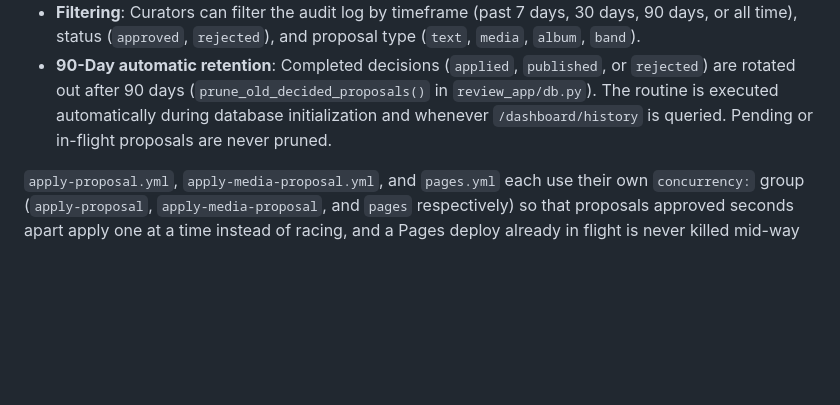
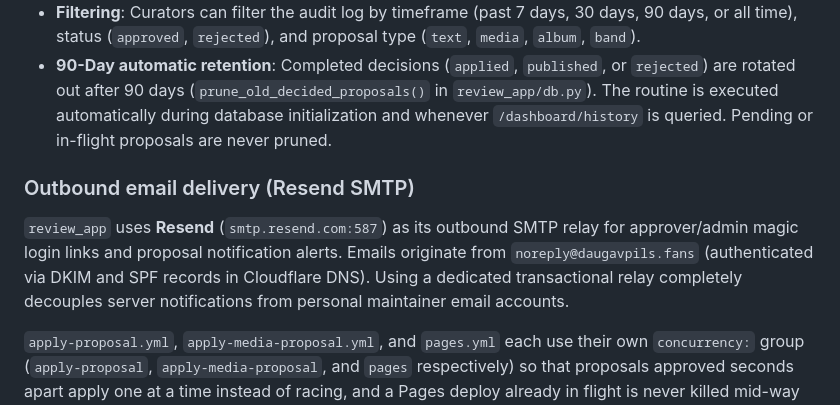
Before and after one commit to svalevka/daugavpils.fans, a Markdown page: documentation/ARCHITECTURE.md, the part around the change. Rendered like a GitHub page; blank space fills up the shorter version.

Commit message:
Document Resend SMTP outbound email delivery in ARCHITECTURE.md

```diff
--- a/documentation/ARCHITECTURE.md
+++ b/documentation/ARCHITECTURE.md
@@ -159,6 +159,10 @@ The curation dashboard includes a dedicated decision history and audit log at `/
 - **Filtering**: Curators can filter the audit log by timeframe (past 7 days, 30 days, 90 days, or all time), status (`approved`, `rejected`), and proposal type (`text`, `media`, `album`, `band`).
 - **90-Day automatic retention**: Completed decisions (`applied`, `published`, or `rejected`) are rotated out after 90 days (`prune_old_decided_proposals()` in `review_app/db.py`). The routine is executed automatically during database initialization and whenever `/dashboard/history` is queried. Pending or in-flight proposals are never pruned.
 
+### Outbound email delivery (Resend SMTP)
+
+`review_app` uses **Resend** (`smtp.resend.com:587`) as its outbound SMTP relay for approver/admin magic login links and proposal notification alerts. Emails originate from `noreply@daugavpils.fans` (authenticated via DKIM and SPF records in Cloudflare DNS). Using a dedicated transactional relay completely decouples server notifications from personal maintainer email accounts.
+
 `apply-proposal.yml`, `apply-media-proposal.yml`, and `pages.yml` each
 use their own `concurrency:` group (`apply-proposal`,
 `apply-media-proposal`, and `pages` respectively) so that proposals
```
